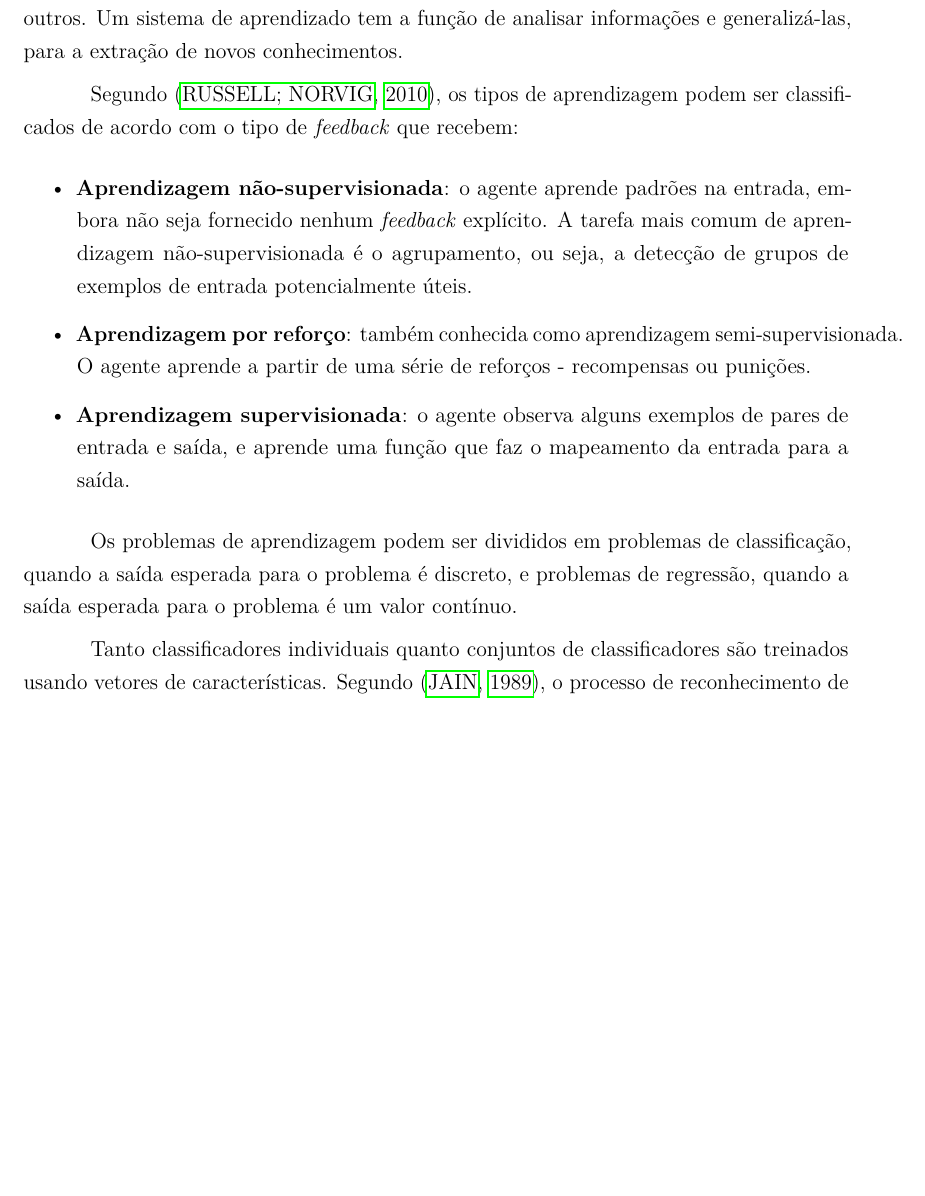
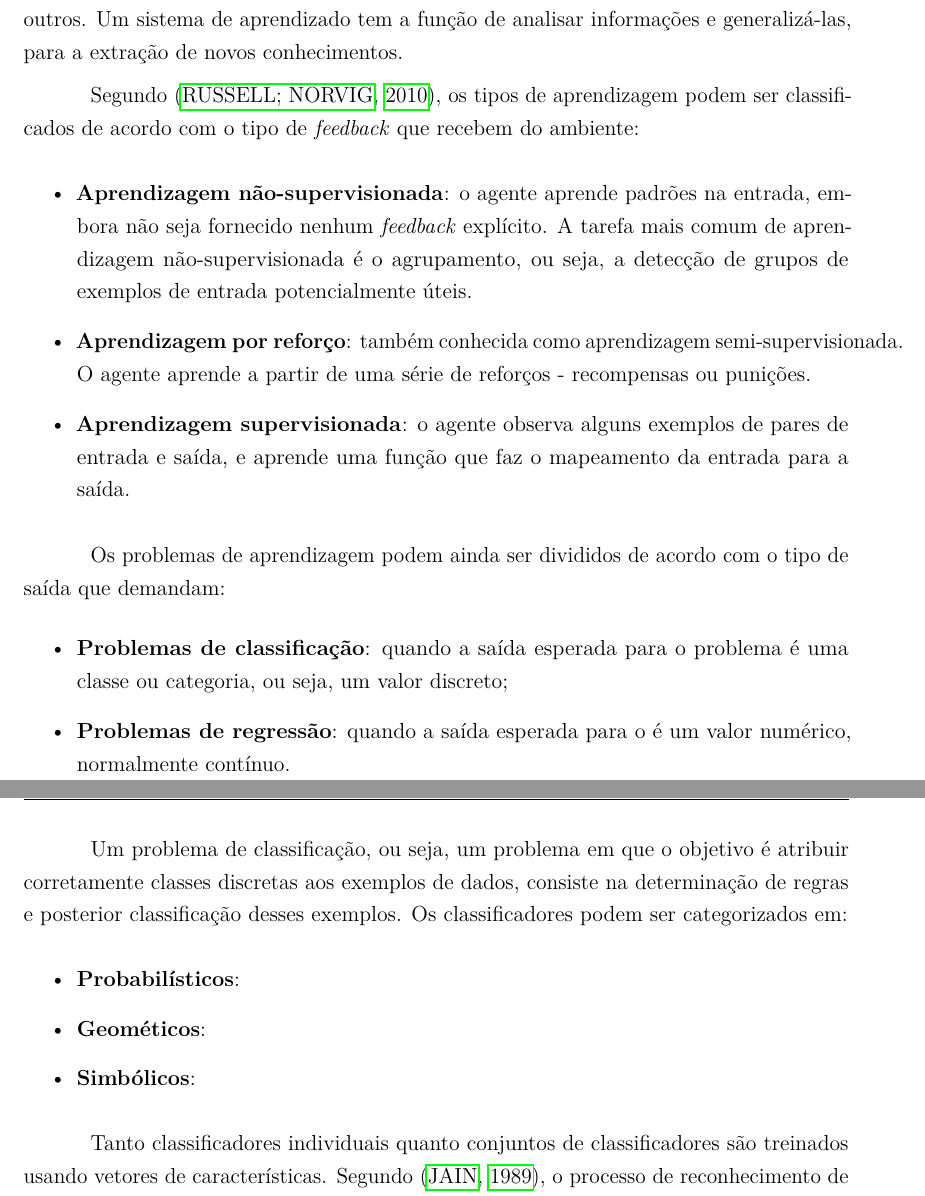
Before and after one commit to luizcavalcanti/dissertacao, a LaTeX thesis (qualificacao.tex, which reads fundamentacao.tex): part of page 12 of 19 before the commit and two parts of pages 12 and 13 of 20 after it, the two joined at a grey line, cut so that both start at the same text, the shorter picture padded with empty space. Compiled offline with pdfLaTeX.

Commit message:
Melhoria na descrição dos tipos de aprendizado
Signed-off-by: Luiz Carlos Cavalcanti <cavalcanti.luiz@gmail.com>

```diff
--- a/fundamentacao.tex
+++ b/fundamentacao.tex
@@ -6,7 +6,7 @@ Neste capítulo são discutidos os conceitos básicos ao entendimento deste trab
 
 Conforme \cite{alpaydin:2010}, aprendizagem de máquina é uma área da inteligência artificial que estuda métodos computacionais, a fim de obter um determinado conhecimento específico através de experiências. A aplicação prática de aprendizado de máquina inclui o processamento de linguagem natural, diagnósticos médicos, detecção de intrusos, entre outros. Um sistema de aprendizado tem a função de analisar informações e generalizá-las, para a extração de novos conhecimentos.
 
-Segundo \cite{russell:2010}, os tipos de aprendizagem podem ser classificados de acordo com o tipo de \textit{feedback} que recebem:
+Segundo \cite{russell:2010}, os tipos de aprendizagem podem ser classificados de acordo com o tipo de \textit{feedback} que recebem do ambiente:
 
 \begin{itemize}
     \item \textbf{Aprendizagem não-supervisionada}: o agente aprende padrões na entrada, embora não seja fornecido nenhum \textit{feedback} explícito. A tarefa mais comum de aprendizagem não-supervisionada é o agrupamento, ou seja, a detecção de grupos de exemplos de entrada potencialmente úteis.
@@ -14,10 +14,23 @@ Segundo \cite{russell:2010}, os tipos de aprendizagem podem ser classificados de
     \item \textbf{Aprendizagem supervisionada}: o agente observa alguns exemplos de pares de entrada e saída, e aprende uma função que faz o mapeamento da entrada para a saída.
 \end{itemize}
 
-Os problemas de aprendizagem podem ser divididos em problemas de classificação, quando a saída esperada para o problema é discreto, e problemas de regressão, quando a saída esperada para o problema é um valor contínuo.
+Os problemas de aprendizagem podem ainda ser divididos de acordo com o tipo de saída que demandam:
+\begin{itemize}
+	\item \textbf{Problemas de classificação}: quando a saída esperada para o problema é uma classe ou categoria, ou seja, um valor discreto;
+	\item \textbf{Problemas de regressão}: quando a saída esperada para o é um valor numérico, normalmente contínuo.
+\end{itemize}
 
 % TODO O que são classificadores?
 % TODO falar dos tipos de classificadores: probabilistico, geométrico, simbólico, etc
+
+Um problema de classificação, ou seja, um problema em que o objetivo é atribuir corretamente classes discretas aos exemplos de dados, consiste na determinação de regras e posterior classificação desses exemplos. Os classificadores podem ser categorizados em:
+
+\begin{itemize}
+	\item \textbf{Probabilísticos}:
+	\item \textbf{Geométicos}:
+	\item \textbf{Simbólicos}:
+\end{itemize}
+
 
 % TODO O que são conjuntos de classificadores?
 % TODO falar dos essembles e etc.
```
